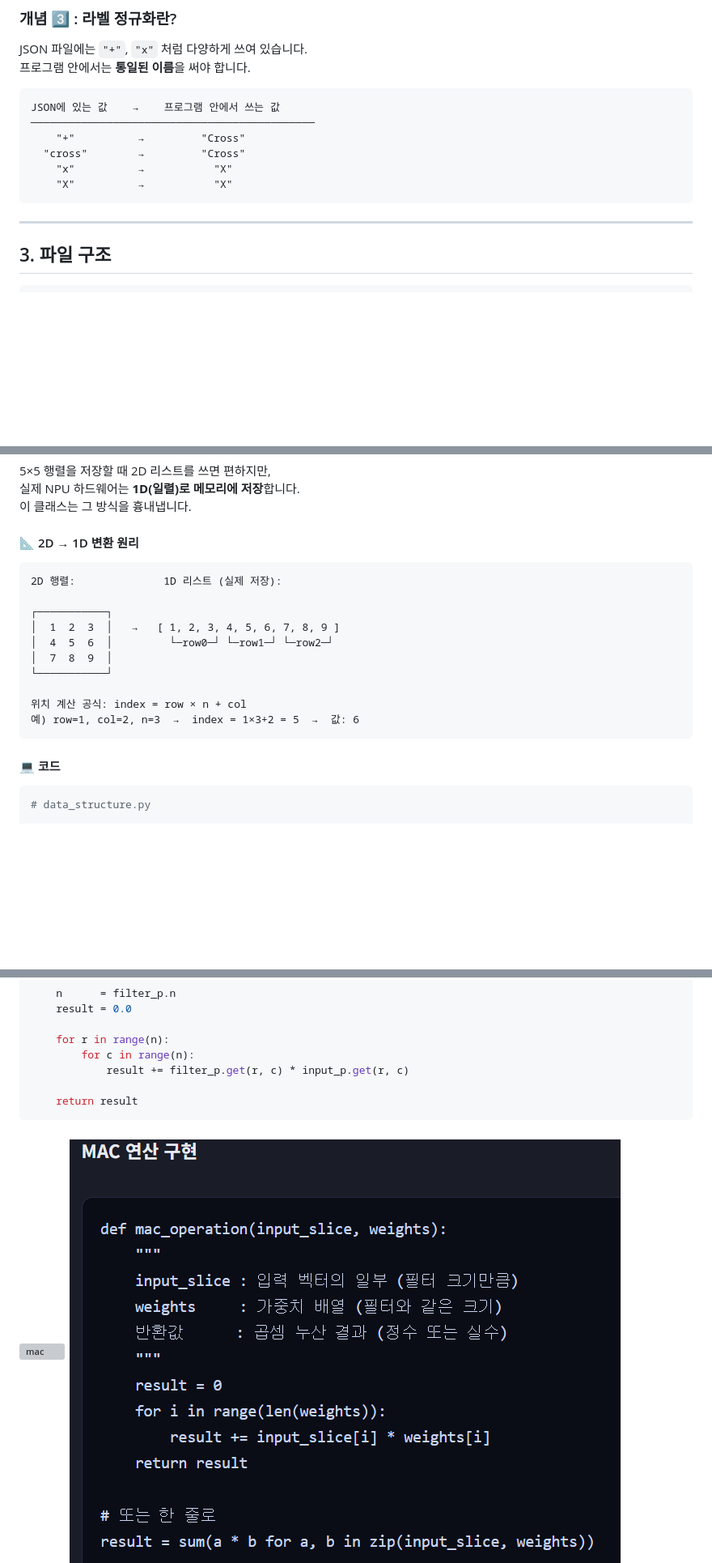
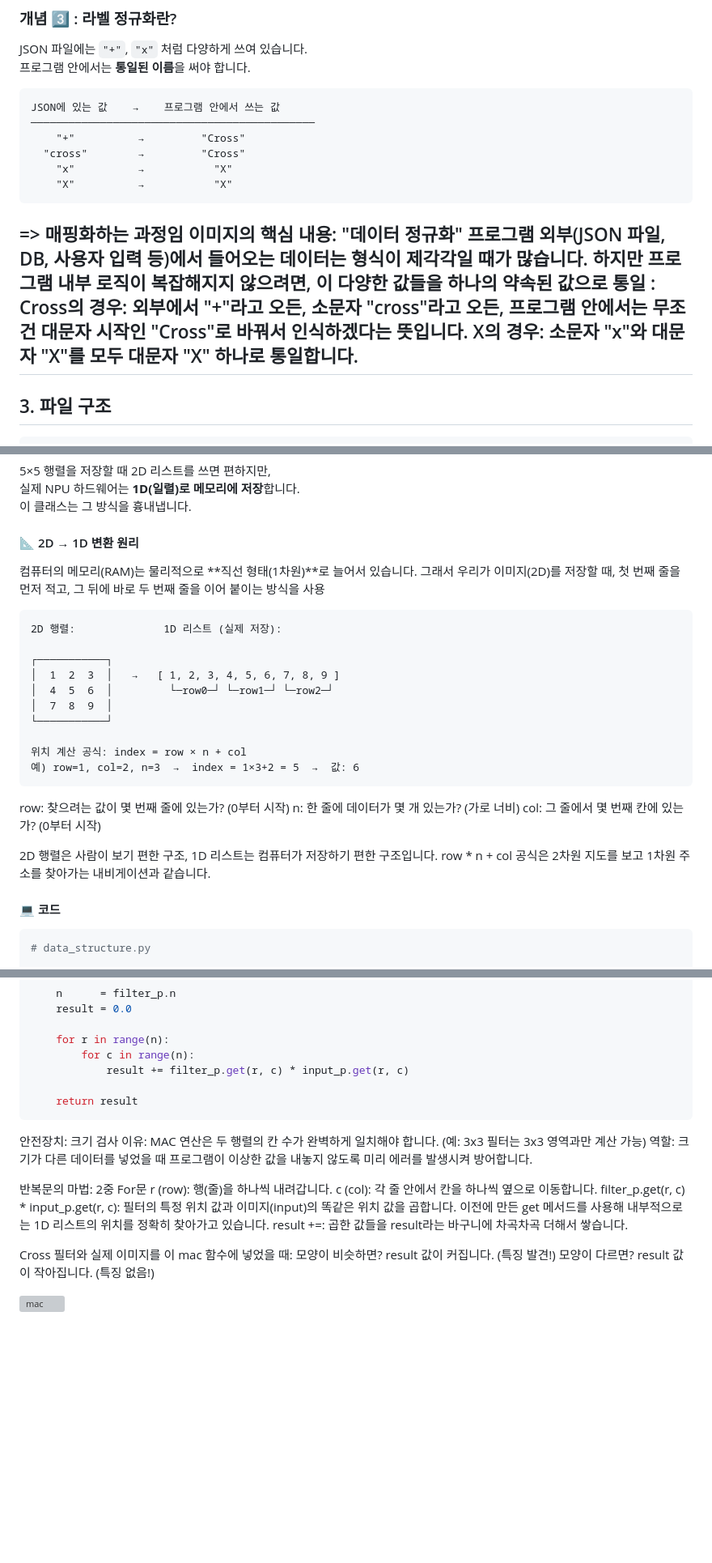
Before and after one commit to KimJonMin/1-3, a Markdown page: README.md, 3 parts joined by grey strips. Shown at 81% size. Drawn GitHub-style; blank space fills up the shorter version; grey boxes are pictures that could not be loaded.

````diff
--- a/README.md
+++ b/README.md
@@ -92,7 +94,12 @@ JSON에 있는 값    →    프로그램 안에서 쓰는 값
     "x"          →           "X"
     "X"          →           "X"
 ```
-
+=> 매핑화하는 과정임
+ 이미지의 핵심 내용: "데이터 정규화"
+ 프로그램 외부(JSON 파일, DB, 사용자 입력 등)에서 들어오는 데이터는 형식이 제각각일 때가 많습니다. 하지만 프로그램 내부 로직이 복잡해지지 않으려면, 이 다양한 값들을 하나의 약속된 값으로 통일
+   : Cross의 경우: 외부에서 "+"라고 오든, 소문자 "cross"라고 오든, 프로그램
+     안에서는 무조건 대문자 시작인 "Cross"로 바꿔서 인식하겠다는 뜻입니다.
+     X의 경우: 소문자 "x"와 대문자 "X"를 모두 대문자 "X" 하나로 통일합니다.
 ---
 
 ## 3. 파일 구조
@@ -128,6 +135,7 @@ mini_npu/
 이 클래스는 그 방식을 흉내냅니다.
 
 #### 📐 2D → 1D 변환 원리
+컴퓨터의 메모리(RAM)는 물리적으로 **직선 형태(1차원)**로 늘어서 있습니다. 그래서 우리가 이미지(2D)를 저장할 때, 첫 번째 줄을 먼저 적고, 그 뒤에 바로 두 번째 줄을 이어 붙이는 방식을 사용
 
 ```
 2D 행렬:              1D 리스트 (실제 저장):
@@ -141,6 +149,12 @@ mini_npu/
 위치 계산 공식: index = row × n + col
 예) row=1, col=2, n=3  →  index = 1×3+2 = 5  →  값: 6
 ```
+ row: 찾으려는 값이 몇 번째 줄에 있는가? (0부터 시작)
+ n: 한 줄에 데이터가 몇 개 있는가? (가로 너비)
+ col: 그 줄에서 몇 번째 칸에 있는가? (0부터 시작)
+
+2D 행렬은 사람이 보기 편한 구조, 1D 리스트는 컴퓨터가 저장하기 편한 구조입니다.
+row * n + col 공식은 2차원 지도를 보고 1차원 주소를 찾아가는 내비게이션과 같습니다.
 
 #### 💻 코드
 
@@ -269,6 +283,22 @@ def mac(filter_p: Pattern, input_p: Pattern) -> float:
 
     return result
 ```
+안전장치: 크기 검사
+이유: MAC 연산은 두 행렬의 칸 수가 완벽하게 일치해야 합니다.
+(예: 3x3 필터는 3x3 영역과만 계산 가능)
+역할: 크기가 다른 데이터를 넣었을 때 프로그램이 이상한 값을 내놓지 않도록 미리 에러를 발생시켜 방어합니다.
+
+반복문의 마법: 2중 For문
+r (row): 행(줄)을 하나씩 내려갑니다.
+c (col): 각 줄 안에서 칸을 하나씩 옆으로 이동합니다.
+filter_p.get(r, c) * input_p.get(r, c):
+필터의 특정 위치 값과 이미지(input)의 똑같은 위치 값을 곱합니다.
+이전에 만든 get 메서드를 사용해 내부적으로는 1D 리스트의 위치를 정확히 찾아가고 있습니다.
+result +=: 곱한 값들을 result라는 바구니에 차곡차곡 더해서 쌓습니다.
+
+Cross 필터와 실제 이미지를 이 mac 함수에 넣었을 때:
+ 모양이 비슷하면? result 값이 커집니다. (특징 발견!)
+ 모양이 다르면? result 값이 작아집니다. (특징 없음!)
+
 ![mac](./screenshots/mac.png)
-![mac_2](./screenshots/mac_2.png)
 ![파이프라인](./screenshots/파이프라인.png)
````
Also changed, not shown: other parts of README.md (+4 -1 lines), screenshots/data_structure_class1.png (added).
